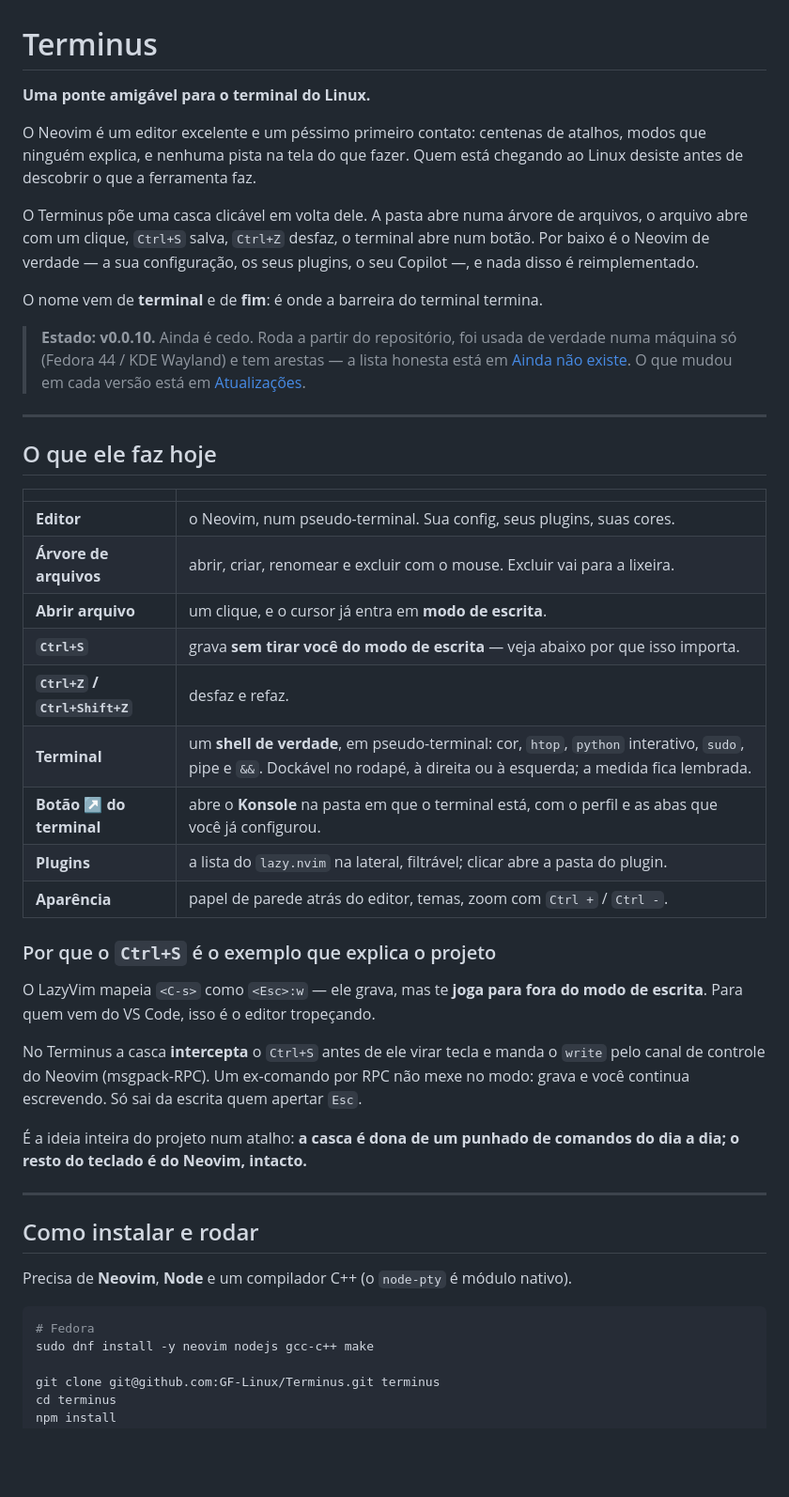
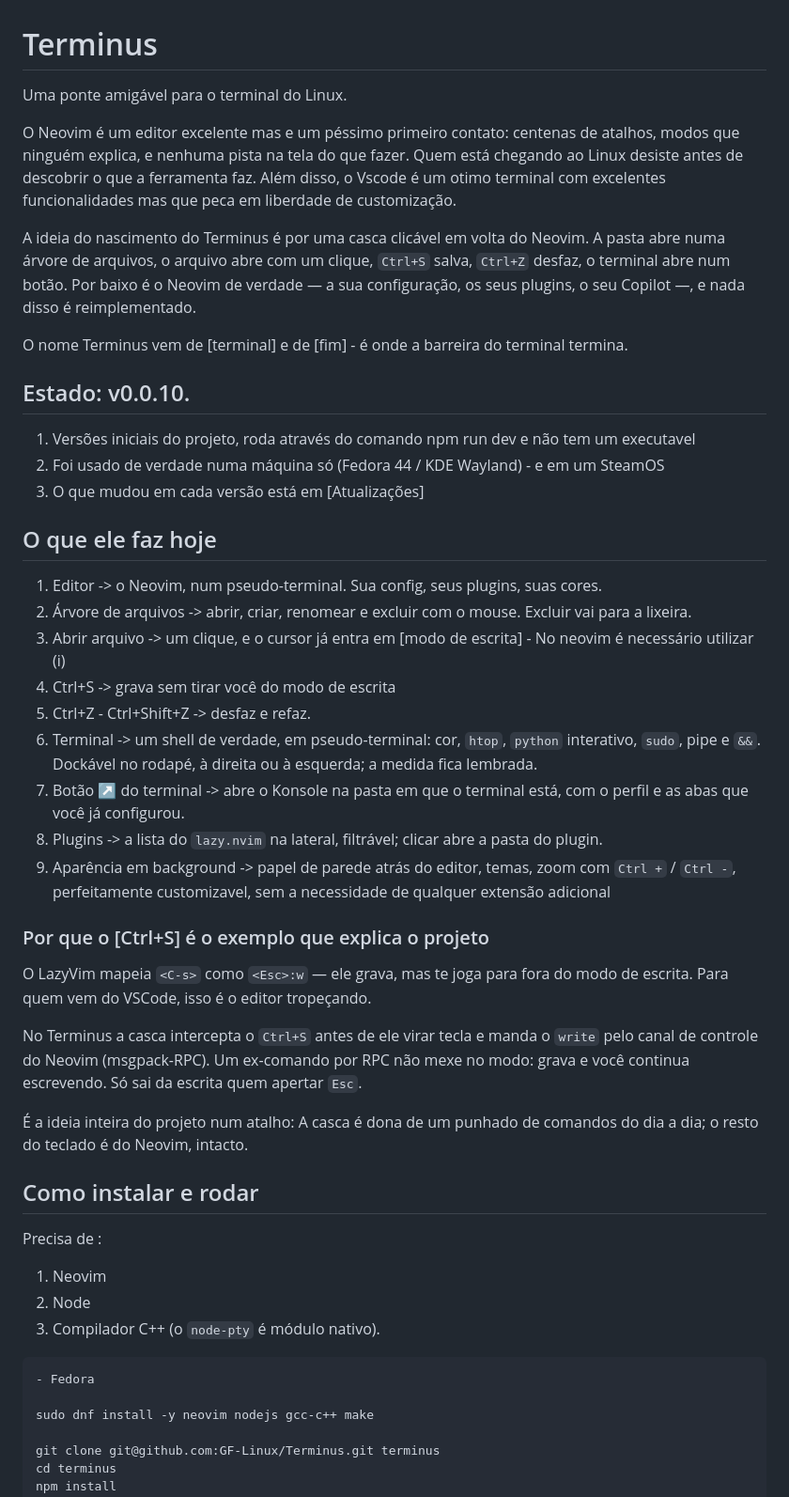
Before and after one commit to GF-Linux/Terminus, a Markdown page: README.md, the part around one of its changes. Shown at 94% size. Drawn GitHub-style; blank space fills up the shorter version.

Commit message:
atualizando o readme

````diff
--- a/README.md
+++ b/README.md
@@ -1,61 +1,63 @@
 # Terminus
 
-**Uma ponte amigável para o terminal do Linux.**
+Uma ponte amigável para o terminal do Linux.
 
-O Neovim é um editor excelente e um péssimo primeiro contato: centenas de
+O Neovim é um editor excelente mas e um péssimo primeiro contato: centenas de
 atalhos, modos que ninguém explica, e nenhuma pista na tela do que fazer. Quem
 está chegando ao Linux desiste antes de descobrir o que a ferramenta faz.
+Além disso, o Vscode é um otimo terminal com excelentes funcionalidades mas que
+peca em liberdade de customização.
 
-O Terminus põe uma casca clicável em volta dele. A pasta abre numa árvore de
-arquivos, o arquivo abre com um clique, `Ctrl+S` salva, `Ctrl+Z` desfaz, o
-terminal abre num botão. Por baixo é o Neovim de verdade — a sua configuração,
+A ideia do nascimento do Terminus é por uma casca clicável em volta do Neovim.
+A pasta abre numa árvore de arquivos, o arquivo abre com um clique, `Ctrl+S` salva, `Ctrl+Z`
+desfaz, o terminal abre num botão. Por baixo é o Neovim de verdade — a sua configuração,
 os seus plugins, o seu Copilot —, e nada disso é reimplementado.
 
-O nome vem de **terminal** e de **fim**: é onde a barreira do terminal termina.
+O nome Terminus vem de [terminal] e de [fim] - é onde a barreira do terminal termina.
 
-> **Estado: v0.0.10.** Ainda é cedo. Roda a partir do
-> repositório, foi usada de verdade numa máquina só (Fedora 44 / KDE Wayland) e
-> tem arestas — a lista honesta está em [Ainda não existe](#ainda-não-existe).
-> O que mudou em cada versão está em [Atualizações](#atualizações).
+## Estado: v0.0.10.
 
----
+1. Versões iniciais do projeto, roda através do comando npm run dev e não tem um executavel
+2. Foi usado de verdade numa máquina só (Fedora 44 / KDE Wayland) - e em um SteamOS
+3. O que mudou em cada versão está em [Atualizações]
+
 
 ## O que ele faz hoje
 
-| | |
-|---|---|
-| **Editor** | o Neovim, num pseudo-terminal. Sua config, seus plugins, suas cores. |
-| **Árvore de arquivos** | abrir, criar, renomear e excluir com o mouse. Excluir vai para a lixeira. |
-| **Abrir arquivo** | um clique, e o cursor já entra em **modo de escrita**. |
-| **`Ctrl+S`** | grava **sem tirar você do modo de escrita** — veja abaixo por que isso importa. |
-| **`Ctrl+Z` / `Ctrl+Shift+Z`** | desfaz e refaz. |
-| **Terminal** | um **shell de verdade**, em pseudo-terminal: cor, `htop`, `python` interativo, `sudo`, pipe e `&&`. Dockável no rodapé, à direita ou à esquerda; a medida fica lembrada. |
-| **Botão ↗ do terminal** | abre o **Konsole** na pasta em que o terminal está, com o perfil e as abas que você já configurou. |
-| **Plugins** | a lista do `lazy.nvim` na lateral, filtrável; clicar abre a pasta do plugin. |
-| **Aparência** | papel de parede atrás do editor, temas, zoom com `Ctrl +` / `Ctrl -`. |
+1. Editor -> o Neovim, num pseudo-terminal. Sua config, seus plugins, suas cores.
+2. Árvore de arquivos ->  abrir, criar, renomear e excluir com o mouse. Excluir vai para a lixeira.
+3. Abrir arquivo -> um clique, e o cursor já entra em [modo de escrita] - No neovim é necessário utilizar (i)
+4. Ctrl+S -> grava sem tirar você do modo de escrita
+5. Ctrl+Z - Ctrl+Shift+Z -> desfaz e refaz.
+6. Terminal -> um shell de verdade, em pseudo-terminal: cor, `htop`, `python` interativo, `sudo`, pipe e `&&`. Dockável no rodapé, à direita ou à esquerda; a medida fica lembrada.
+7. Botão ↗ do terminal -> abre o Konsole na pasta em que o terminal está, com o perfil e as abas que você já configurou.
+8. Plugins -> a lista do `lazy.nvim` na lateral, filtrável; clicar abre a pasta do plugin.
+9. Aparência em background -> papel de parede atrás do editor, temas, zoom com `Ctrl +` / `Ctrl -`, perfeitamente customizavel, sem a necessidade de qualquer extensão adicional
 
-### Por que o `Ctrl+S` é o exemplo que explica o projeto
+### Por que o [Ctrl+S] é o exemplo que explica o projeto
 
-O LazyVim mapeia `<C-s>` como `<Esc>:w` — ele grava, mas te **joga para fora do
-modo de escrita**. Para quem vem do VS Code, isso é o editor tropeçando.
+O LazyVim mapeia `<C-s>` como `<Esc>:w` — ele grava, mas te joga para fora do
+modo de escrita. Para quem vem do VSCode, isso é o editor tropeçando.
 
-No Terminus a casca **intercepta** o `Ctrl+S` antes de ele virar tecla e manda o
+No Terminus a casca intercepta o `Ctrl+S` antes de ele virar tecla e manda o
 `write` pelo canal de controle do Neovim (msgpack-RPC). Um ex-comando por RPC não
 mexe no modo: grava e você continua escrevendo. Só sai da escrita quem apertar
 `Esc`.
 
-É a ideia inteira do projeto num atalho: **a casca é dona de um punhado de
-comandos do dia a dia; o resto do teclado é do Neovim, intacto.**
+É a ideia inteira do projeto num atalho: A casca é dona de um punhado de
+comandos do dia a dia; o resto do teclado é do Neovim, intacto.
 
----
 
 ## Como instalar e rodar
 
-Precisa de **Neovim**, **Node** e um compilador C++ (o `node-pty` é módulo
-nativo).
+Precisa de :
+1. Neovim
+2. Node
+3. Compilador C++ (o `node-pty` é módulo nativo).
 
 ```bash
-# Fedora
+- Fedora
+
 sudo dnf install -y neovim nodejs gcc-c++ make
 
 git clone git@github.com:GF-Linux/Terminus.git terminus
````
Also changed, not shown: other parts of README.md (+15 -15 lines).
